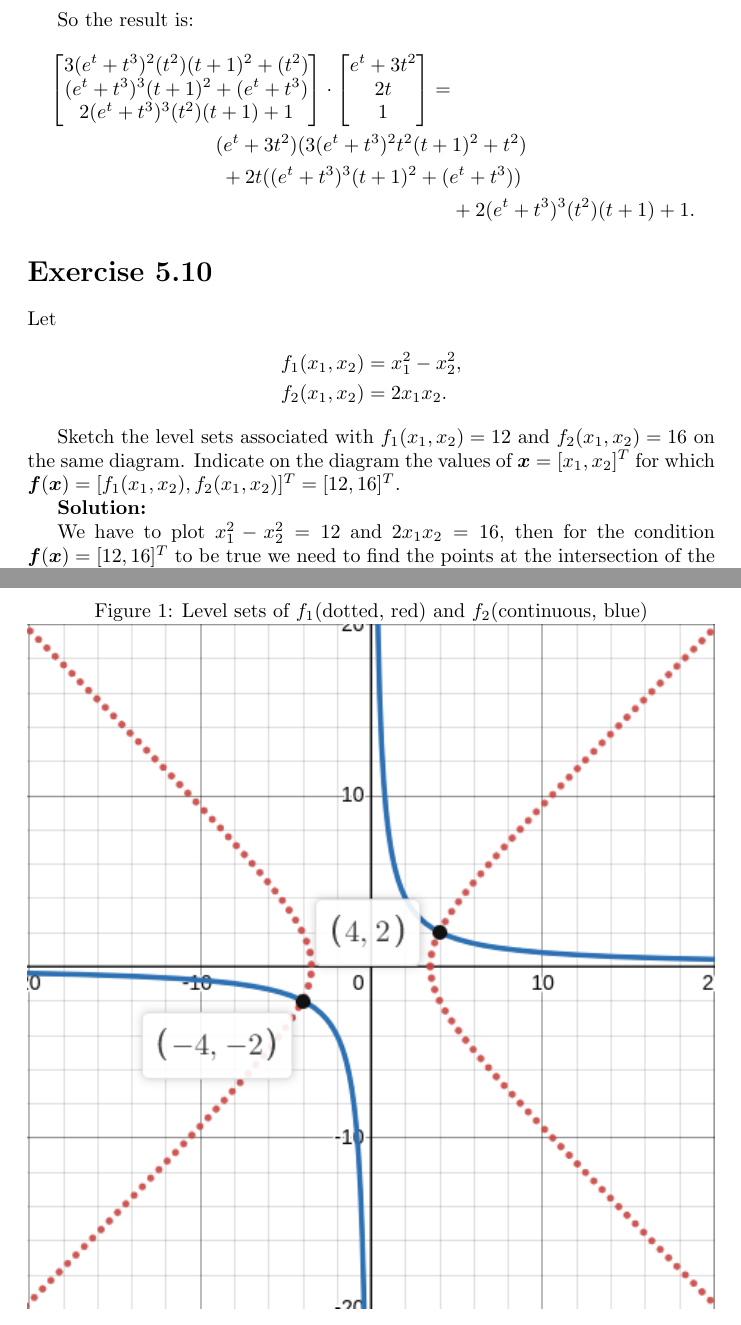
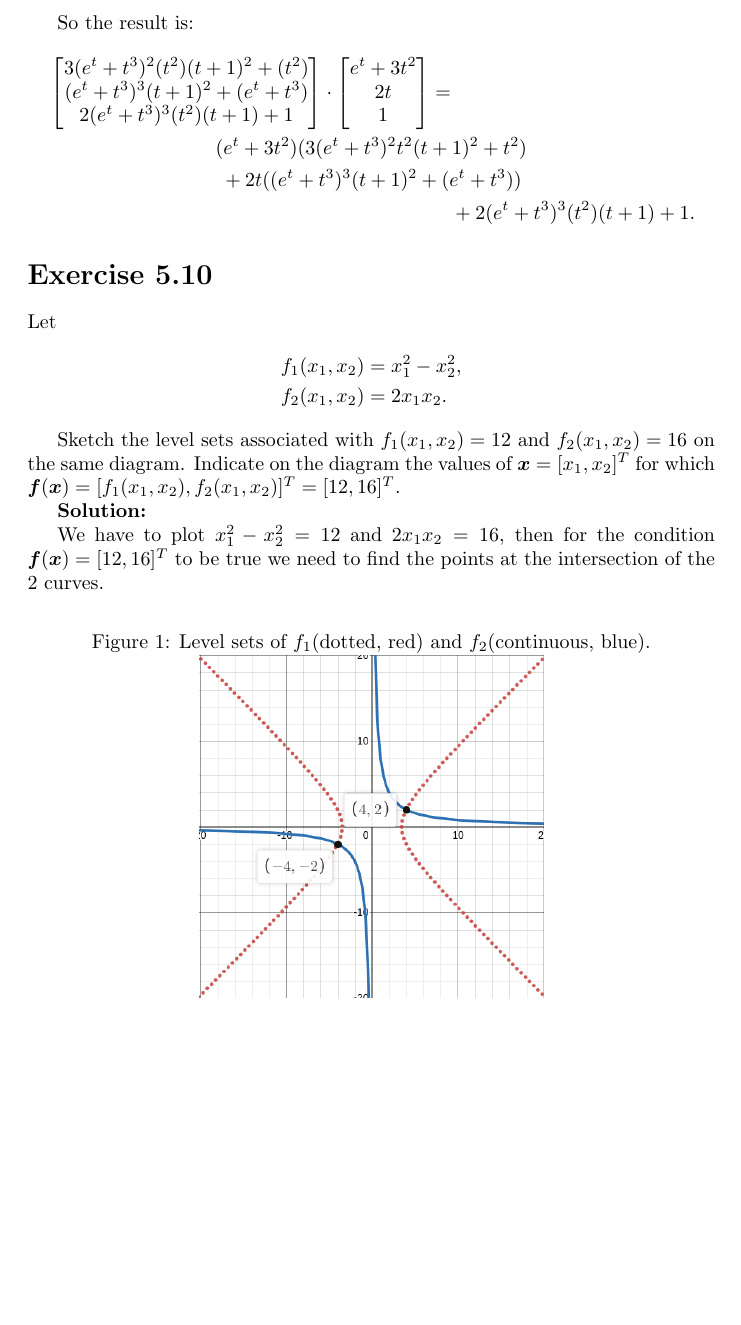
Before and after one commit to fernandohv3279/MATH520, a LaTeX problem sheet (hw1.tex): two parts of pages 3 and 4 of 4 before the commit and part of page 3 of 3 after it, the two joined at a grey line, cut so that both start at the same text, the shorter picture padded with empty space. Compiled offline with pdfLaTeX.

Commit message:
Make image smaller

```diff
--- a/hw1.tex
+++ b/hw1.tex
@@ -158,8 +158,9 @@ We have to plot $x_1^2-x_2^2=12$ and $2x_1x_2=16$, then for the condition
 $\boldsymbol{f}(\boldsymbol{x})=[12,16]^T$ to be true we need to find the
 points at the intersection of the 2 curves.
 
-\begin{figure}[ht]
-	\caption{Level sets of $f_1$(dotted, red) and $f_2$(continuous, blue)}
-	\includegraphics[width=\textwidth]{sketch-hw-1.png}
+\begin{figure}[h]
+	\center
+	\caption{Level sets of $f_1$(dotted, red) and $f_2$(continuous, blue).}
+	\includegraphics[width=0.5\textwidth]{sketch-hw-1.png}
 \end{figure}
 \end{document}
```
Also changed, not shown: hw1.pdf.
